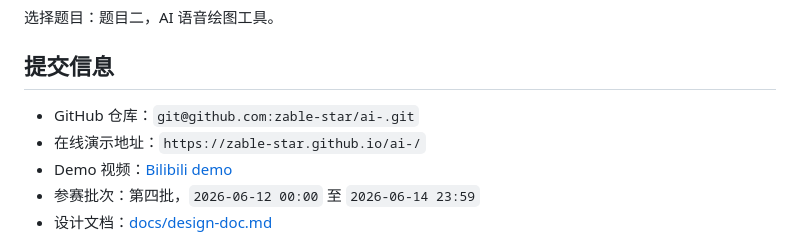
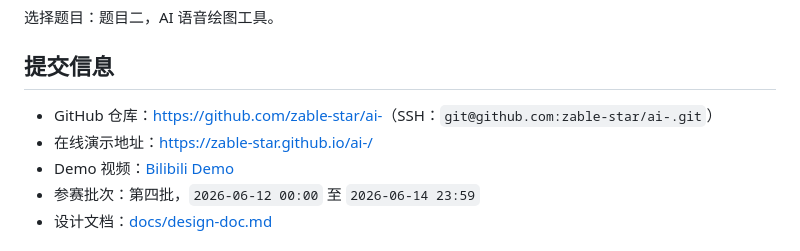
Before and after one commit to zable-star/ai-, a Markdown page: README.md, the part around the change. Drawn GitHub-style.

Commit message:
docs: make submission links clickable

```diff
--- a/README.md
+++ b/README.md
@@ -6,9 +6,9 @@
 
 ## 提交信息
 
-- GitHub 仓库：`git@github.com:zable-star/ai-.git`
-- 在线演示地址：`https://zable-star.github.io/ai-/`
-- Demo 视频：[Bilibili demo](https://b23.tv/D0TOpxd)
+- GitHub 仓库：[https://github.com/zable-star/ai-](https://github.com/zable-star/ai-)（SSH：`git@github.com:zable-star/ai-.git`）
+- 在线演示地址：[https://zable-star.github.io/ai-/](https://zable-star.github.io/ai-/)
+- Demo 视频：[Bilibili Demo](https://b23.tv/D0TOpxd)
 - 参赛批次：第四批，`2026-06-12 00:00` 至 `2026-06-14 23:59`
 - 设计文档：[docs/design-doc.md](docs/design-doc.md)
 
```
